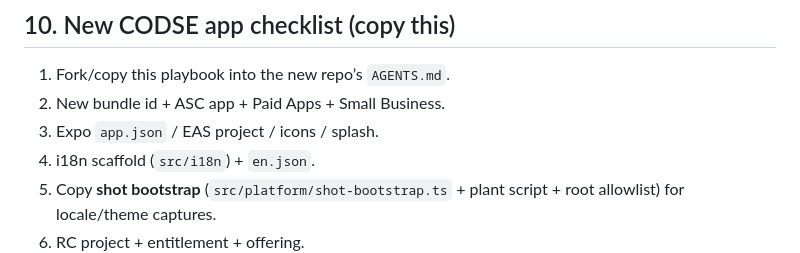
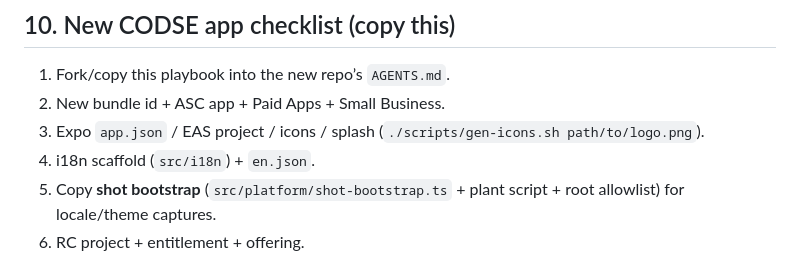
Before and after one commit to codse/photo-grid, a Markdown page: AGENTS.md, the part around the change. Drawn GitHub-style.

Commit message:
docs: point new-app checklist at gen-icons.sh
Co-authored-by: Cursor <cursoragent@cursor.com>

```diff
--- a/AGENTS.md
+++ b/AGENTS.md
@@ -327,7 +327,7 @@ Caps live in `src/monetization/free-limits.ts`. Paywall: `app/pro.tsx`. `__DEV__
 
 1. Fork/copy this playbook into the new repo’s `AGENTS.md`.
 2. New bundle id + ASC app + Paid Apps + Small Business.
-3. Expo `app.json` / EAS project / icons / splash.
+3. Expo `app.json` / EAS project / icons / splash (`./scripts/gen-icons.sh path/to/logo.png`).
 4. i18n scaffold (`src/i18n`) + `en.json`.
 5. Copy **shot bootstrap** (`src/platform/shot-bootstrap.ts` + plant script + root allowlist) for locale/theme captures.
 6. RC project + entitlement + offering.
```
